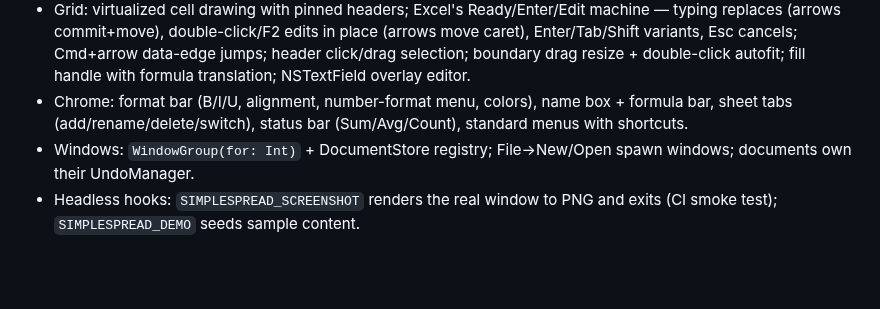
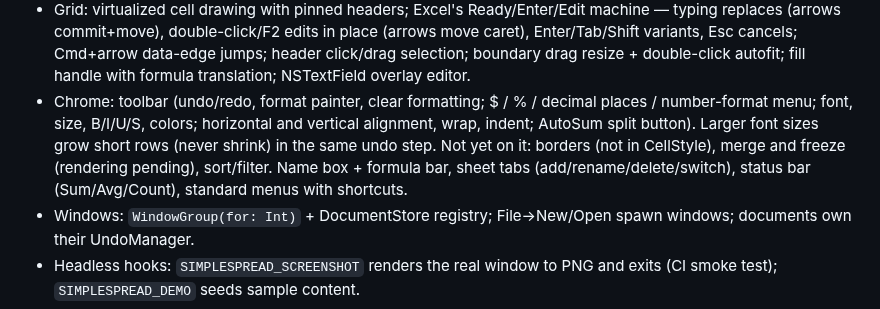
Before and after one commit to baudehlo/SimpleSpread, a Markdown page: docs/PLAN.md, the part around the change. Rendered like a GitHub page; blank space fills up the shorter version.

```diff
--- a/docs/PLAN.md
+++ b/docs/PLAN.md
@@ -283,8 +283,12 @@ rejects CFB (encrypted/legacy .xls) containers with a clear error.
   variants, Esc cancels; Cmd+arrow data-edge jumps; header click/drag
   selection; boundary drag resize + double-click autofit; fill handle with
   formula translation; NSTextField overlay editor.
-- Chrome: format bar (B/I/U, alignment, number-format menu, colors),
-  name box + formula bar, sheet tabs (add/rename/delete/switch), status bar
+- Chrome: toolbar (undo/redo, format painter, clear formatting; $ / % /
+  decimal places / number-format menu; font, size, B/I/U/S, colors; horizontal
+  and vertical alignment, wrap, indent; AutoSum split button). Larger font
+  sizes grow short rows (never shrink) in the same undo step. Not yet on it:
+  borders (not in CellStyle), merge and freeze (rendering pending), sort/filter.
+  Name box + formula bar, sheet tabs (add/rename/delete/switch), status bar
   (Sum/Avg/Count), standard menus with shortcuts.
 - Windows: `WindowGroup(for: Int)` + DocumentStore registry; File→New/Open
   spawn windows; documents own their UndoManager.
```
Also changed, not shown: README.md (+9 -3 lines), docs/screenshot.png, 6 other files.
